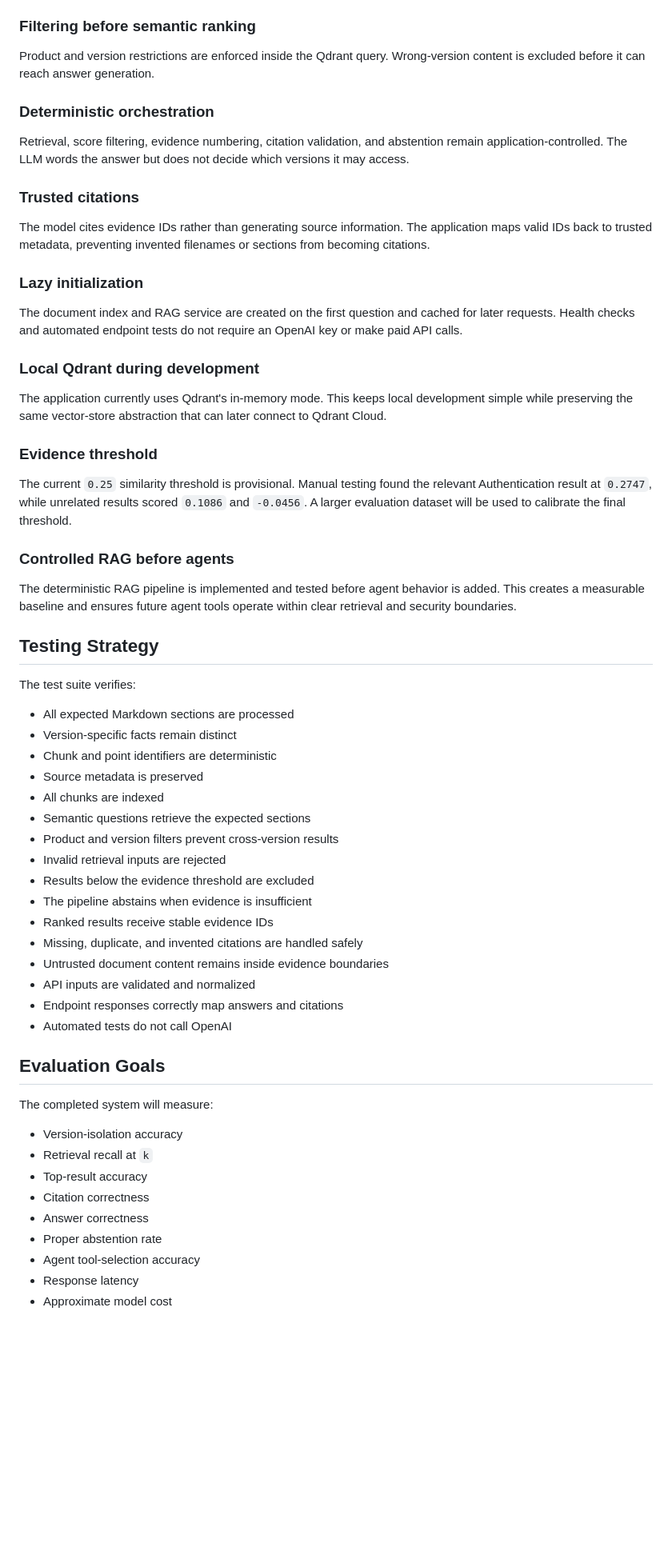
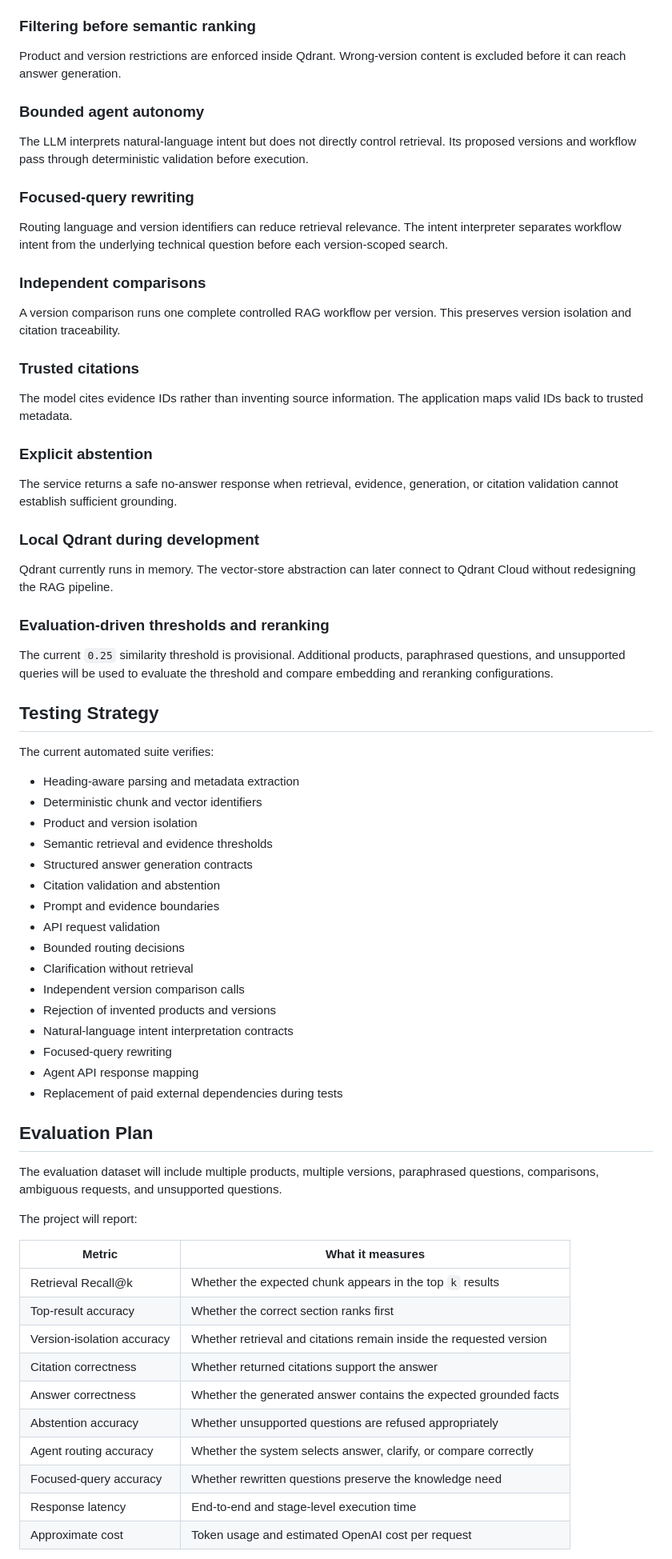
Before and after one commit to MahalaxmiK/version-aware-doc-assistant, a Markdown page: README.md, the part around one of its changes. Shown at 80% size. GitHub-like rendering; blank space fills up the shorter version.

Commit message:
Document bounded agentic RAG architecture

```diff
--- a/README.md
+++ b/README.md
@@ -253,63 +337,73 @@ Each chunk stores its product, version, source, title, and section. Because chun
 
 ### Filtering before semantic ranking
 
-Product and version restrictions are enforced inside the Qdrant query. Wrong-version content is excluded before it can reach answer generation.
+Product and version restrictions are enforced inside Qdrant. Wrong-version content is excluded before it can reach answer generation.
 
-### Deterministic orchestration
+### Bounded agent autonomy
 
-Retrieval, score filtering, evidence numbering, citation validation, and abstention remain application-controlled. The LLM words the answer but does not decide which versions it may access.
+The LLM interprets natural-language intent but does not directly control retrieval. Its proposed versions and workflow pass through deterministic validation before execution.
+
+### Focused-query rewriting
+
+Routing language and version identifiers can reduce retrieval relevance. The intent interpreter separates workflow intent from the underlying technical question before each version-scoped search.
+
+### Independent comparisons
+
+A version comparison runs one complete controlled RAG workflow per version. This preserves version isolation and citation traceability.
 
 ### Trusted citations
 
-The model cites evidence IDs rather than generating source information. The application maps valid IDs back to trusted metadata, preventing invented filenames or sections from becoming citations.
+The model cites evidence IDs rather than inventing source information. The application maps valid IDs back to trusted metadata.
 
-### Lazy initialization
+### Explicit abstention
 
-The document index and RAG service are created on the first question and cached for later requests. Health checks and automated endpoint tests do not require an OpenAI key or make paid API calls.
+The service returns a safe no-answer response when retrieval, evidence, generation, or citation validation cannot establish sufficient grounding.
 
 ### Local Qdrant during development
 
-The application currently uses Qdrant's in-memory mode. This keeps local development simple while preserving the same vector-store abstraction that can later connect to Qdrant Cloud.
+Qdrant currently runs in memory. The vector-store abstraction can later connect to Qdrant Cloud without redesigning the RAG pipeline.
 
-### Evidence threshold
+### Evaluation-driven thresholds and reranking
 
-The current `0.25` similarity threshold is provisional. Manual testing found the relevant Authentication result at `0.2747`, while unrelated results scored `0.1086` and `-0.0456`. A larger evaluation dataset will be used to calibrate the final threshold.
-
-### Controlled RAG before agents
-
-The deterministic RAG pipeline is implemented and tested before agent behavior is added. This creates a measurable baseline and ensures future agent tools operate within clear retrieval and security boundaries.
+The current `0.25` similarity threshold is provisional. Additional products, paraphrased questions, and unsupported queries will be used to evaluate the threshold and compare embedding and reranking configurations.
 
 ## Testing Strategy
 
-The test suite verifies:
+The current automated suite verifies:
 
-- All expected Markdown sections are processed
-- Version-specific facts remain distinct
-- Chunk and point identifiers are deterministic
-- Source metadata is preserved
-- All chunks are indexed
-- Semantic questions retrieve the expected sections
-- Product and version filters prevent cross-version results
-- Invalid retrieval inputs are rejected
-- Results below the evidence threshold are excluded
-- The pipeline abstains when evidence is insufficient
-- Ranked results receive stable evidence IDs
-- Missing, duplicate, and invented citations are handled safely
-- Untrusted document content remains inside evidence boundaries
-- API inputs are validated and normalized
-- Endpoint responses correctly map answers and citations
-- Automated tests do not call OpenAI
+- Heading-aware parsing and metadata extraction
+- Deterministic chunk and vector identifiers
+- Product and version isolation
+- Semantic retrieval and evidence thresholds
+- Structured answer generation contracts
+- Citation validation and abstention
+- Prompt and evidence boundaries
+- API request validation
+- Bounded routing decisions
+- Clarification without retrieval
+- Independent version comparison calls
+- Rejection of invented products and versions
+- Natural-language intent interpretation contracts
+- Focused-query rewriting
+- Agent API response mapping
+- Replacement of paid external dependencies during tests
 
-## Evaluation Goals
+## Evaluation Plan
 
-The completed system will measure:
+The evaluation dataset will include multiple products, multiple versions, paraphrased questions, comparisons, ambiguous requests, and unsupported questions.
 
-- Version-isolation accuracy
-- Retrieval recall at `k`
-- Top-result accuracy
-- Citation correctness
-- Answer correctness
-- Proper abstention rate
-- Agent tool-selection accuracy
-- Response latency
-- Approximate model cost
+The project will report:
+
+| Metric | What it measures |
+|---|---|
+| Retrieval Recall@k | Whether the expected chunk appears in the top `k` results |
+| Top-result accuracy | Whether the correct section ranks first |
+| Version-isolation accuracy | Whether retrieval and citations remain inside the requested version |
+| Citation correctness | Whether returned citations support the answer |
+| Answer correctness | Whether the generated answer contains the expected grounded facts |
+| Abstention accuracy | Whether unsupported questions are refused appropriately |
+| Agent routing accuracy | Whether the system selects answer, clarify, or compare correctly |
+| Focused-query accuracy | Whether rewritten questions preserve the knowledge need |
+| Response latency | End-to-end and stage-level execution time |
+| Approximate cost | Token usage and estimated OpenAI cost per request |
+
```
Also changed, not shown: other parts of README.md (+164 -77 lines).
